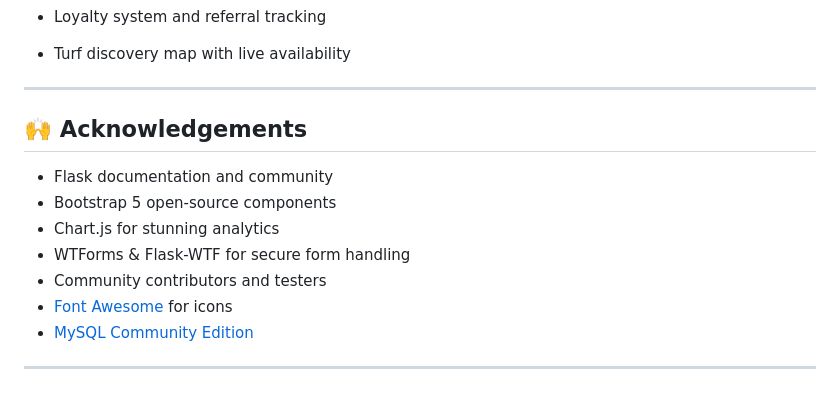
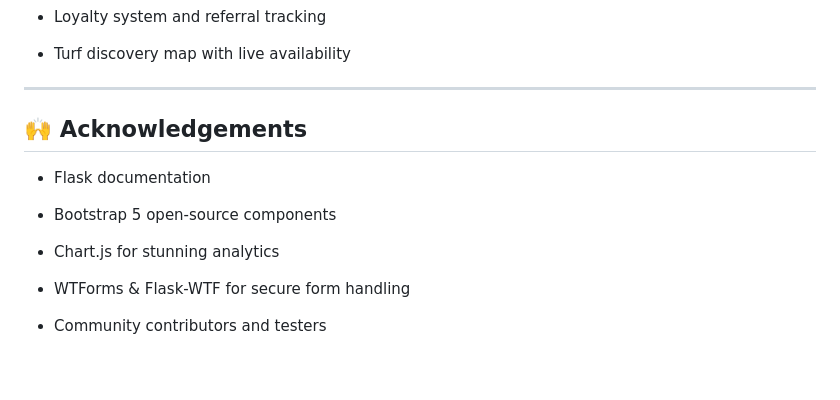
Before and after one commit to Parag1337/Turf-Time, a Markdown page: README.md, the part around the change. Rendered like a GitHub page.

```diff
--- a/README.md
+++ b/README.md
@@ -422,15 +422,14 @@ MAIL_USE_TLS=True
 
 ---
 
-
 ## 🙌 Acknowledgements
 
-- Flask documentation and community
+- Flask documentation
+
 - Bootstrap 5 open-source components
+
 - Chart.js for stunning analytics
+
 - WTForms & Flask-WTF for secure form handling
+
 - Community contributors and testers
-- [Font Awesome](https://fontawesome.com/) for icons
-- [MySQL Community Edition](https://www.mysql.com/products/community/)
-
----
```
